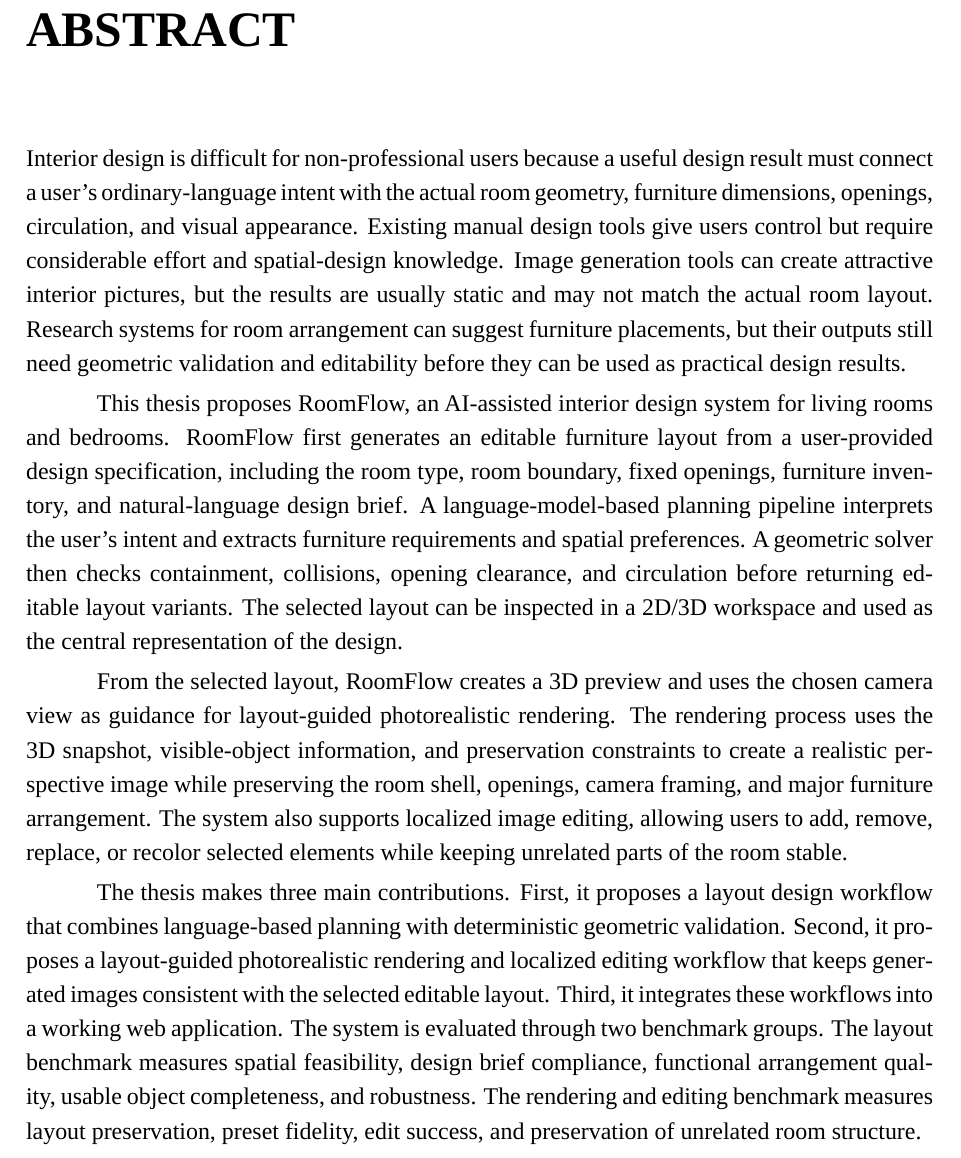
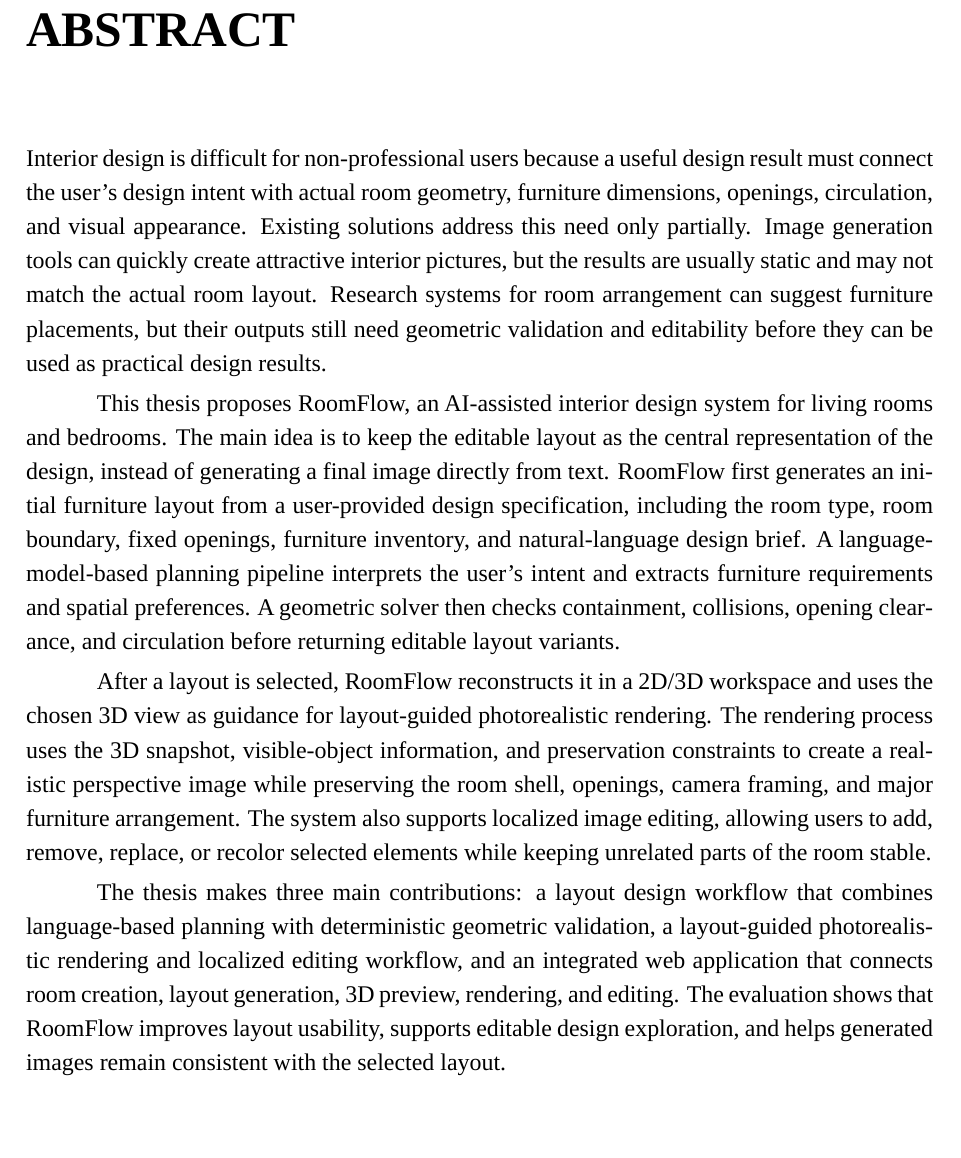
Before and after one commit to MinhmpcNguyen/roomflow_overleaf_latex_source-5-, a LaTeX thesis (main.tex, which reads frontmatter/abstract.tex): part of page 4 of 101, cut so that both start at the same text, the shorter picture padded with empty space. Compiled offline with LuaLaTeX; a missing font is replaced by an installed copy or a similar font.

Commit message:
Update latex

```diff
--- a/frontmatter/abstract.tex
+++ b/frontmatter/abstract.tex
@@ -1,12 +1,12 @@
 \chapter*{ABSTRACT}
 \addcontentsline{toc}{chapter}{ABSTRACT}
-Interior design is difficult for non-professional users because a useful design result must connect a user's ordinary-language intent with the actual room geometry, furniture dimensions, openings, circulation, and visual appearance. Existing manual design tools give users control but require considerable effort and spatial-design knowledge. Image generation tools can create attractive interior pictures, but the results are usually static and may not match the actual room layout. Research systems for room arrangement can suggest furniture placements, but their outputs still need geometric validation and editability before they can be used as practical design results.
+Interior design is difficult for non-professional users because a useful design result must connect the user's design intent with actual room geometry, furniture dimensions, openings, circulation, and visual appearance. Existing solutions address this need only partially. Image generation tools can quickly create attractive interior pictures, but the results are usually static and may not match the actual room layout. Research systems for room arrangement can suggest furniture placements, but their outputs still need geometric validation and editability before they can be used as practical design results.
 
-This thesis proposes RoomFlow, an AI-assisted interior design system for living rooms and bedrooms. RoomFlow first generates an editable furniture layout from a user-provided design specification, including the room type, room boundary, fixed openings, furniture inventory, and natural-language design brief. A language-model-based planning pipeline interprets the user's intent and extracts furniture requirements and spatial preferences. A geometric solver then checks containment, collisions, opening clearance, and circulation before returning editable layout variants. The selected layout can be inspected in a 2D/3D workspace and used as the central representation of the design.
+This thesis proposes RoomFlow, an AI-assisted interior design system for living rooms and bedrooms. The main idea is to keep the editable layout as the central representation of the design, instead of generating a final image directly from text. RoomFlow first generates an initial furniture layout from a user-provided design specification, including the room type, room boundary, fixed openings, furniture inventory, and natural-language design brief. A language-model-based planning pipeline interprets the user's intent and extracts furniture requirements and spatial preferences. A geometric solver then checks containment, collisions, opening clearance, and circulation before returning editable layout variants.
 
-From the selected layout, RoomFlow creates a 3D preview and uses the chosen camera view as guidance for layout-guided photorealistic rendering. The rendering process uses the 3D snapshot, visible-object information, and preservation constraints to create a realistic perspective image while preserving the room shell, openings, camera framing, and major furniture arrangement. The system also supports localized image editing, allowing users to add, remove, replace, or recolor selected elements while keeping unrelated parts of the room stable.
+After a layout is selected, RoomFlow reconstructs it in a 2D/3D workspace and uses the chosen 3D view as guidance for layout-guided photorealistic rendering. The rendering process uses the 3D snapshot, visible-object information, and preservation constraints to create a realistic perspective image while preserving the room shell, openings, camera framing, and major furniture arrangement. The system also supports localized image editing, allowing users to add, remove, replace, or recolor selected elements while keeping unrelated parts of the room stable.
 
-The thesis makes three main contributions. First, it proposes a layout design workflow that combines language-based planning with deterministic geometric validation. Second, it proposes a layout-guided photorealistic rendering and localized editing workflow that keeps generated images consistent with the selected editable layout. Third, it integrates these workflows into a working web application. The system is evaluated through two benchmark groups. The layout benchmark measures spatial feasibility, design brief compliance, functional arrangement quality, usable object completeness, and robustness. The rendering and editing benchmark measures layout preservation, preset fidelity, edit success, and preservation of unrelated room structure.
+The thesis makes three main contributions: a layout design workflow that combines language-based planning with deterministic geometric validation, a layout-guided photorealistic rendering and localized editing workflow, and an integrated web application that connects room creation, layout generation, 3D preview, rendering, and editing. The evaluation shows that RoomFlow improves layout usability, supports editable design exploration, and helps generated images remain consistent with the selected layout.
 
 \begin{flushright}
 \begin{minipage}{5cm}
```
